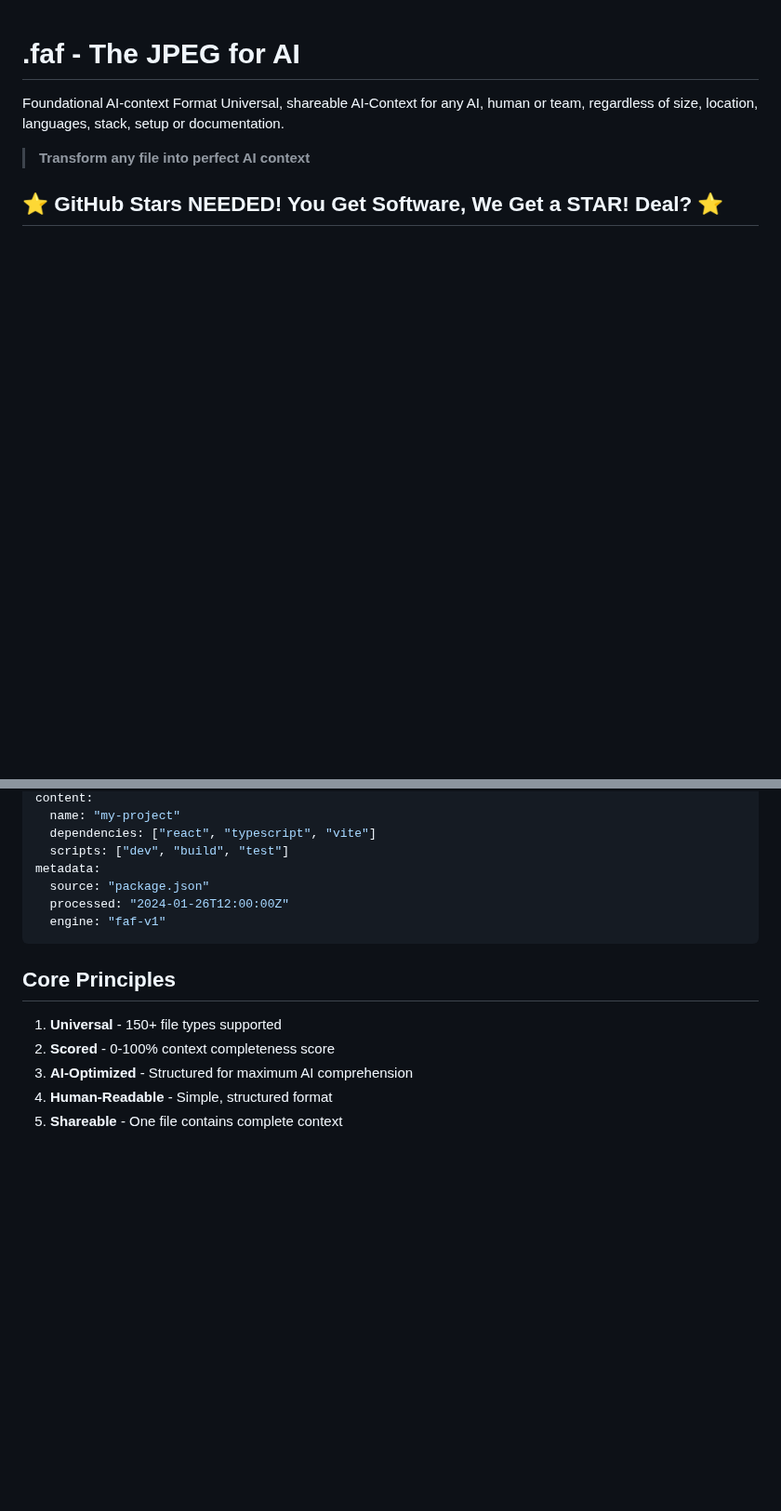
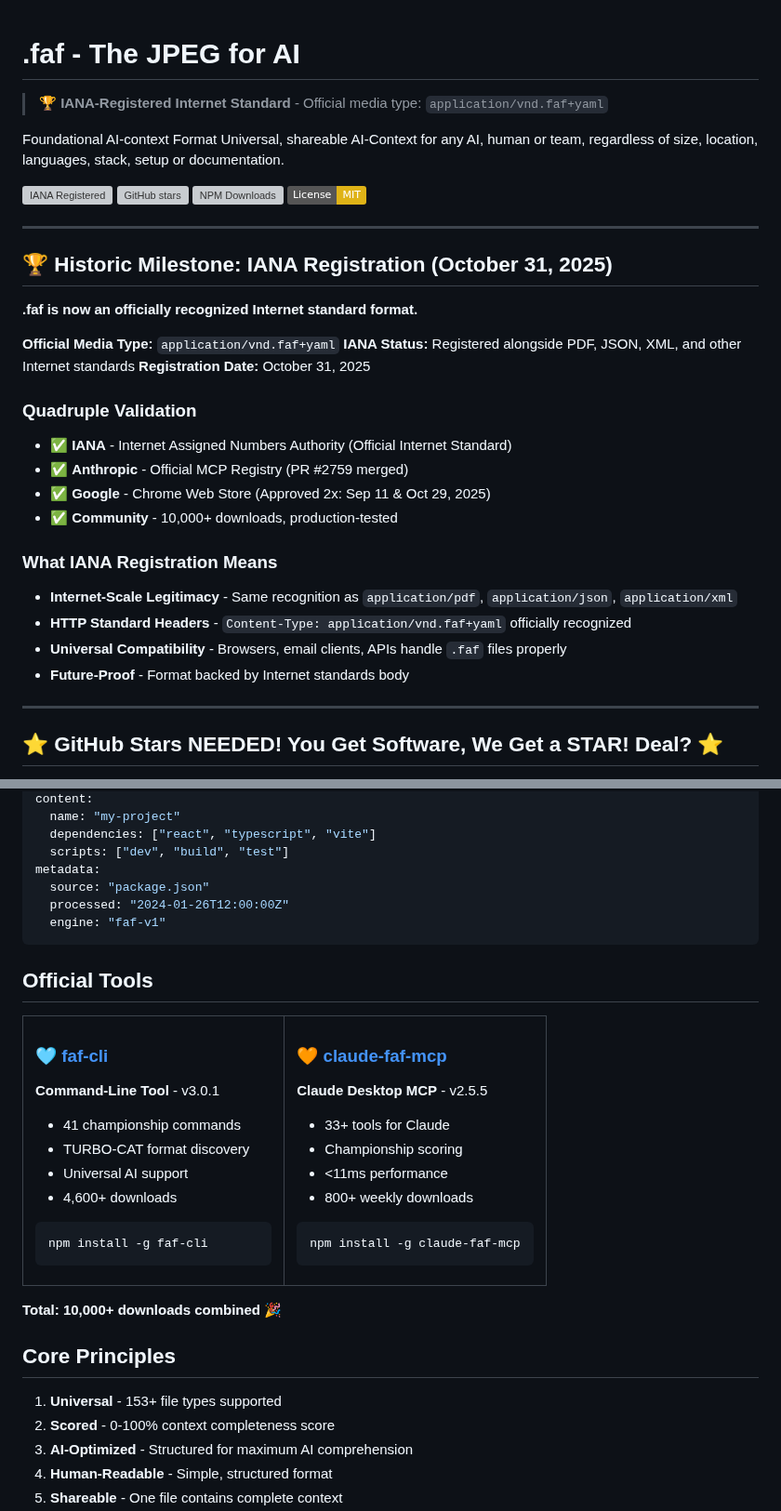
Before and after one commit to Wolfe-Jam/faf, a Markdown page: README.md, 2 parts joined by grey strips. Shown at 93% size. Drawn GitHub-style; badges without logos; blank space fills up the shorter version; grey boxes are pictures that could not be loaded.

````diff
--- a/README.md
+++ b/README.md
@@ -1,8 +1,38 @@
 # .faf - The JPEG for AI
+
+> **🏆 IANA-Registered Internet Standard** - Official media type: `application/vnd.faf+yaml`
+
 Foundational AI-context Format
 Universal, shareable AI-Context for any AI, human or team, regardless of size, location, languages, stack, setup or documentation.
 
-> **Transform any file into perfect AI context**
+[![IANA Registered](https://img.shields.io/badge/IANA-application%2Fvnd.faf%2Byaml-blue)](https://faf.one/blog/iana-registration)
+[![GitHub stars](https://img.shields.io/github/stars/Wolfe-Jam/faf?style=social)](https://github.com/Wolfe-Jam/faf)
+[![NPM Downloads](https://img.shields.io/npm/dt/claude-faf-mcp?label=total%20downloads&color=00CCFF)](https://www.npmjs.com/package/claude-faf-mcp)
+[![License: MIT](https://img.shields.io/badge/License-MIT-yellow.svg)](https://opensource.org/licenses/MIT)
+
+---
+
+## 🏆 Historic Milestone: IANA Registration (October 31, 2025)
+
+**.faf is now an officially recognized Internet standard format.**
+
+**Official Media Type:** `application/vnd.faf+yaml`
+**IANA Status:** Registered alongside PDF, JSON, XML, and other Internet standards
+**Registration Date:** October 31, 2025
+
+### Quadruple Validation
+- ✅ **IANA** - Internet Assigned Numbers Authority (Official Internet Standard)
+- ✅ **Anthropic** - Official MCP Registry (PR #2759 merged)
+- ✅ **Google** - Chrome Web Store (Approved 2x: Sep 11 & Oct 29, 2025)
+- ✅ **Community** - 10,000+ downloads, production-tested
+
+### What IANA Registration Means
+- **Internet-Scale Legitimacy** - Same recognition as `application/pdf`, `application/json`, `application/xml`
+- **HTTP Standard Headers** - `Content-Type: application/vnd.faf+yaml` officially recognized
+- **Universal Compatibility** - Browsers, email clients, APIs handle `.faf` files properly
+- **Future-Proof** - Format backed by Internet standards body
+
+---
 
 ## ⭐ GitHub Stars NEEDED! You Get Software, We Get a STAR! Deal? ⭐
 
@@ -40,9 +109,48 @@ metadata:
   engine: "faf-v1"
 ```
 
+## Official Tools
+
+<table>
+<tr>
+<td width="50%">
+
+### 🩵 [faf-cli](https://npmjs.com/package/faf-cli)
+**Command-Line Tool** - v3.0.1
+
+- 41 championship commands
+- TURBO-CAT format discovery
+- Universal AI support
+- 4,600+ downloads
+
+```bash
+npm install -g faf-cli
+```
+
+</td>
+<td width="50%">
+
+### 🧡 [claude-faf-mcp](https://npmjs.com/package/claude-faf-mcp)
+**Claude Desktop MCP** - v2.5.5
+
+- 33+ tools for Claude
+- Championship scoring
+- <11ms performance
+- 800+ weekly downloads
+
+```bash
+npm install -g claude-faf-mcp
+```
+
+</td>
+</tr>
+</table>
+
+**Total: 10,000+ downloads combined** 🎉
+
 ## Core Principles
 
-1. **Universal** - 150+ file types supported
+1. **Universal** - 153+ file types supported
 2. **Scored** - 0-100% context completeness score
 3. **AI-Optimized** - Structured for maximum AI comprehension
 4. **Human-Readable** - Simple, structured format
````
Also changed, not shown: other parts of README.md (+98 -9 lines), examples/README.md (added, +81 -0 lines), assets/WHITEPAPER-FIGURE-1-project-faf-file-structure.png (added), cli/faf-banner.png (deleted), 9 other files.
